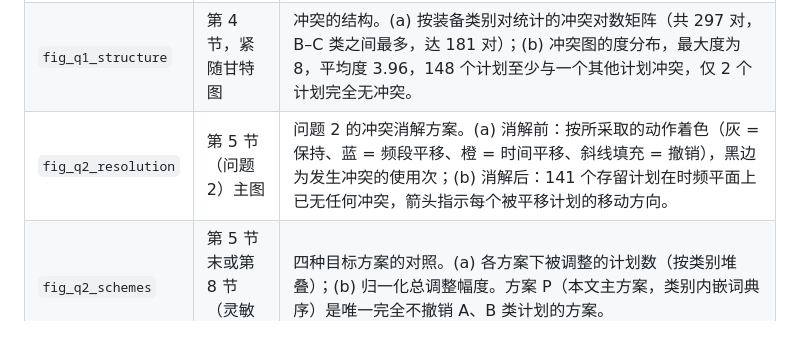
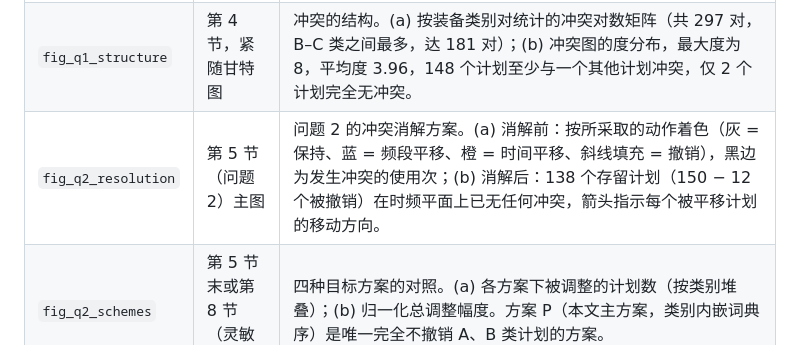
Before and after one commit to L0stInFades/cumcm2026-d-spectrum-conflict, a Markdown page: docs/RESULTS.md, the part around the change. Rendered like a GitHub page.

Commit message:
docs(d): correct the Q2 survivor count in the resolution figure caption (138, not 141)
Claude-Session: https://claude.ai/code/session_01SmC8Nz7BHA55dyTLDbsH42

```diff
--- a/docs/RESULTS.md
+++ b/docs/RESULTS.md
@@ -228,7 +228,7 @@
 |---|---|---|
 | `fig_q1_gantt` | 第 4 节（问题 1 结果）正文主图 | 附件 1 中 150 个用频计划在时频平面上的甘特图。横轴为时间（单位 Δt），纵轴为频段编号（单位 Δf）；每个矩形是一个用频计划的一次使用，颜色区分 A（蓝）、B（橙）、C（绿）三类装备；黑色描边标出参与时频冲突的 431 个使用次。全区域 100 × 643 = 64300 个时频单元中 14698 个被占用（22.9%），其中 1842 个被两个及以上计划同时占用。 |
 | `fig_q1_structure` | 第 4 节，紧随甘特图 | 冲突的结构。(a) 按装备类别对统计的冲突对数矩阵（共 297 对，B–C 类之间最多，达 181 对）；(b) 冲突图的度分布，最大度为 8，平均度 3.96，148 个计划至少与一个其他计划冲突，仅 2 个计划完全无冲突。 |
-| `fig_q2_resolution` | 第 5 节（问题 2）主图 | 问题 2 的冲突消解方案。(a) 消解前：按所采取的动作着色（灰 = 保持、蓝 = 频段平移、橙 = 时间平移、斜线填充 = 撤销），黑边为发生冲突的使用次；(b) 消解后：141 个存留计划在时频平面上已无任何冲突，箭头指示每个被平移计划的移动方向。 |
+| `fig_q2_resolution` | 第 5 节（问题 2）主图 | 问题 2 的冲突消解方案。(a) 消解前：按所采取的动作着色（灰 = 保持、蓝 = 频段平移、橙 = 时间平移、斜线填充 = 撤销），黑边为发生冲突的使用次；(b) 消解后：138 个存留计划（150 − 12 个被撤销）在时频平面上已无任何冲突，箭头指示每个被平移计划的移动方向。 |
 | `fig_q2_schemes` | 第 5 节末或第 8 节（灵敏度） | 四种目标方案的对照。(a) 各方案下被调整的计划数（按类别堆叠）；(b) 归一化总调整幅度。方案 P（本文主方案，类别内嵌词典序）是唯一完全不撤销 A、B 类计划的方案。 |
 | `fig_q3_layout` | 第 6 节（问题 3）主图 | 在问题 2 的无冲突方案（灰）之上最多可再安排 109 个 C 类用频计划（绿）。资源区域为 100 个频段 × [0, 643)；新增计划与既有计划、以及新增计划彼此之间均无时频冲突。时频利用率由 24.6% 提升至 36.8%。 |
 | `fig_q3_repack` | 第 6 节，与上图并列 | 备选解释下的布局：若允许既有计划不受平移幅度限制地重新放置（首次适配降序重排，138 个计划全部移动、各自的频宽/时长/间隔/次数不变），同一资源区域可再安排 557 个 C 类计划，时频利用率达 87.0%。两种解释的答案相差约 5 倍。 |
```
